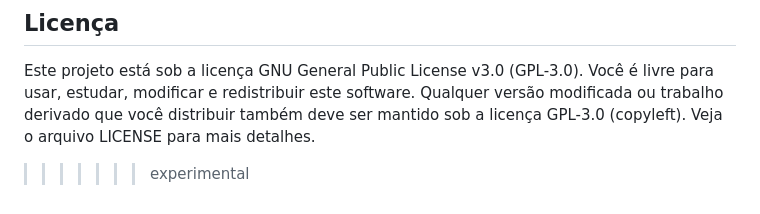
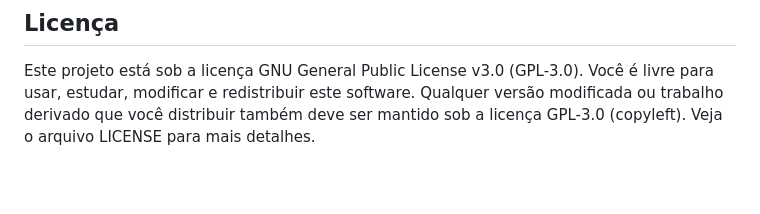
Before and after one commit to ElyahuMendesdaSilva/editor-de-epubs, a Markdown page: readme.md, the part around the change. GitHub-like rendering; blank space fills up the shorter version.

Commit message:
Corrigindo o readme.md

```diff
--- a/readme.md
+++ b/readme.md
@@ -112,4 +112,3 @@ Desenvolvido por [elyahumendes](https://github.com/ElyahuMendesdaSilva)
 
 ## Licença
 Este projeto está sob a licença GNU General Public License v3.0 (GPL-3.0). Você é livre para usar, estudar, modificar e redistribuir este software. Qualquer versão modificada ou trabalho derivado que você distribuir também deve ser mantido sob a licença GPL-3.0 (copyleft). Veja o arquivo LICENSE para mais detalhes.
->>>>>>> experimental
```
